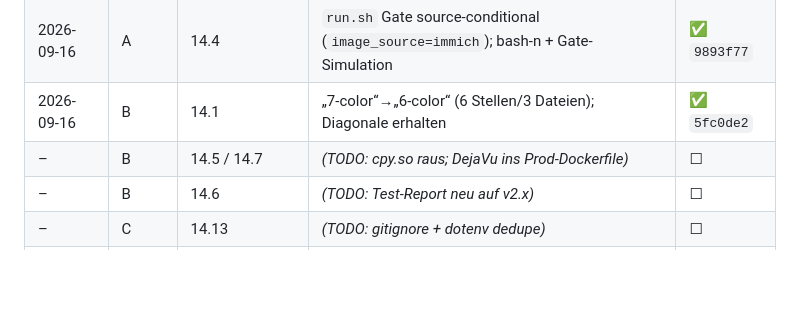
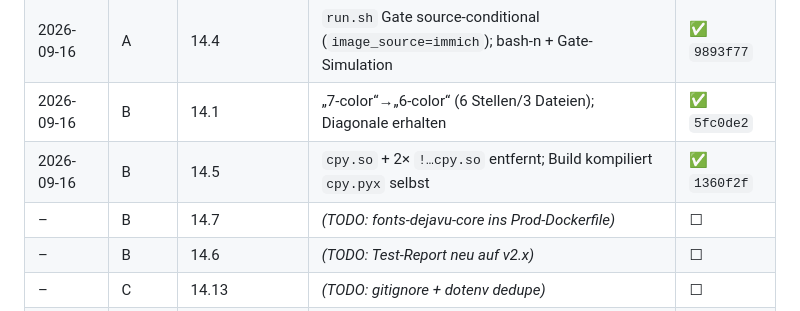
Before and after one commit to Zippo2000/epf-homeassistant-addons, a Markdown page: plans/findings-14.md, the part around the change. Drawn GitHub-style; blank space fills up the shorter version.

```diff
--- a/plans/findings-14.md
+++ b/plans/findings-14.md
@@ -239,7 +239,8 @@ läuft und (d) der Punkt in **§7** mit Commit/PR-Ref eingetragen ist.
 | 2026-09-16 | A | 14.3 | v3 `POST /api/search/metadata`-Port; Mocks + FR-001/002 + `List`-Import; **140/140 grün** | ✅ `5c7b262` |
 | 2026-09-16 | A | 14.4 | `run.sh` Gate source-conditional (`image_source=immich`); bash-n + Gate-Simulation | ✅ `9893f77` |
 | 2026-09-16 | B | 14.1 | „7-color“→„6-color“ (6 Stellen/3 Dateien); Diagonale erhalten | ✅ `5fc0de2` |
-| – | B | 14.5 / 14.7 | _(TODO: cpy.so raus; DejaVu ins Prod-Dockerfile)_ | ☐ |
+| 2026-09-16 | B | 14.5 | `cpy.so` + 2× `!…cpy.so` entfernt; Build kompiliert `cpy.pyx` selbst | ✅ `1360f2f` |
+| – | B | 14.7 | _(TODO: fonts-dejavu-core ins Prod-Dockerfile)_ | ☐ |
 | – | B | 14.6 | _(TODO: Test-Report neu auf v2.x)_ | ☐ |
 | – | C | 14.13 | _(TODO: gitignore + dotenv dedupe)_ | ☐ |
 | – | C | 14.11 / 14.10 / 14.8 / 14.12 | _(TODO: Entscheidungen dokumentieren; optional Code)_ | ☐ |
```
Also changed, not shown: ANALYSE.md (+1 -0 lines).
